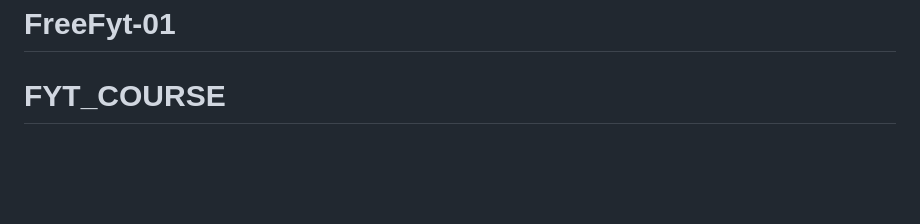
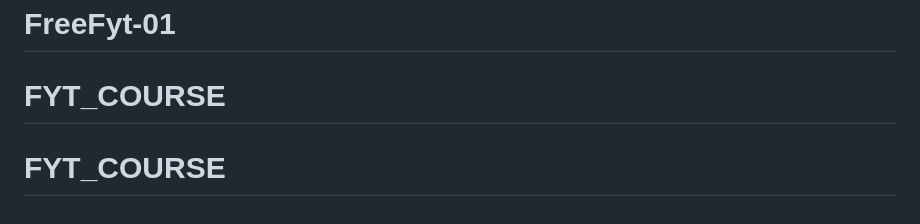
Before and after one commit to weiyann/FYT_COURSE, a Markdown page: README.md, the part around the change. Rendered like a GitHub page; blank space fills up the shorter version.

```diff
--- a/README.md
+++ b/README.md
@@ -66,3 +66,4 @@ Copyright 2013-2021 Start Bootstrap LLC. Code released under the [MIT](https://g
 # Only5
 # FreeFyt-01
 # FYT_COURSE
+# FYT_COURSE
```
